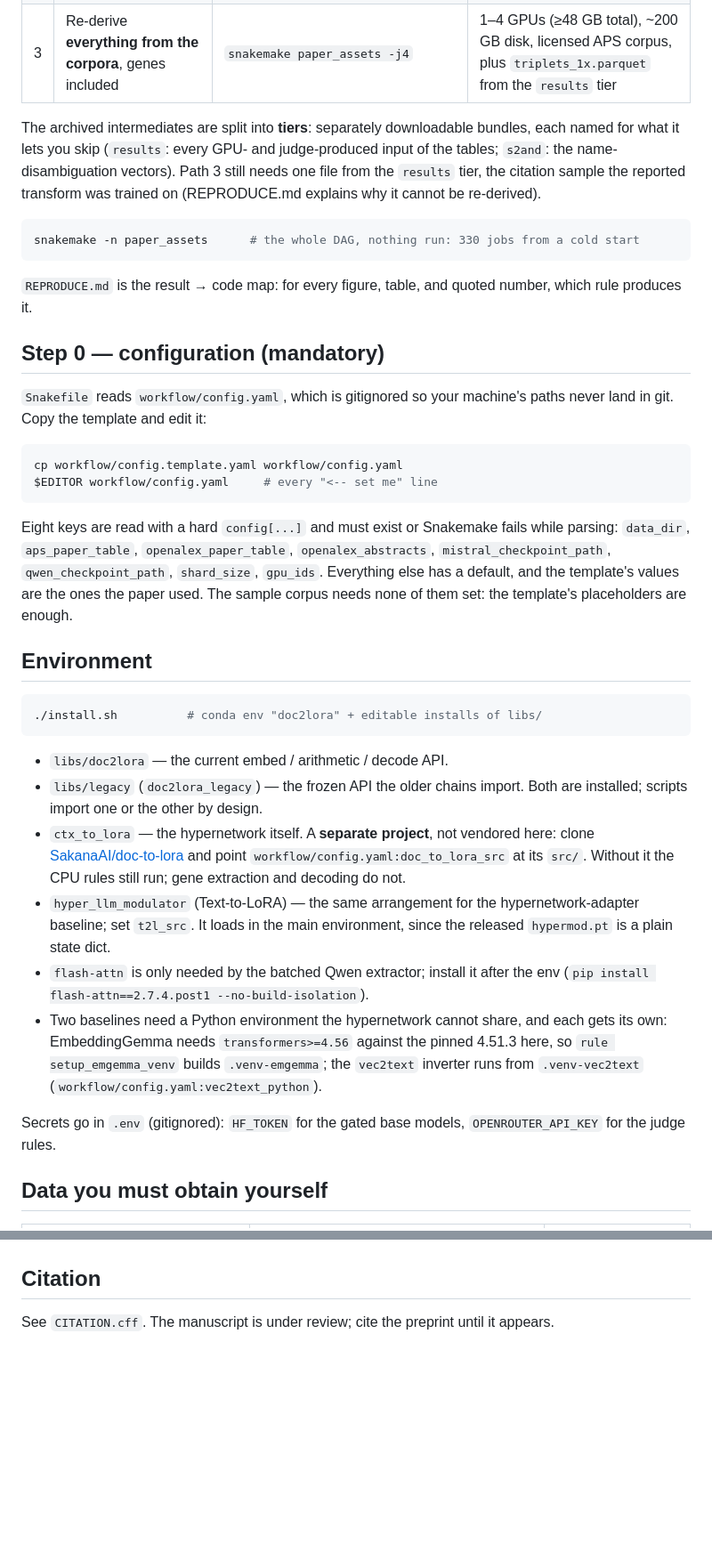
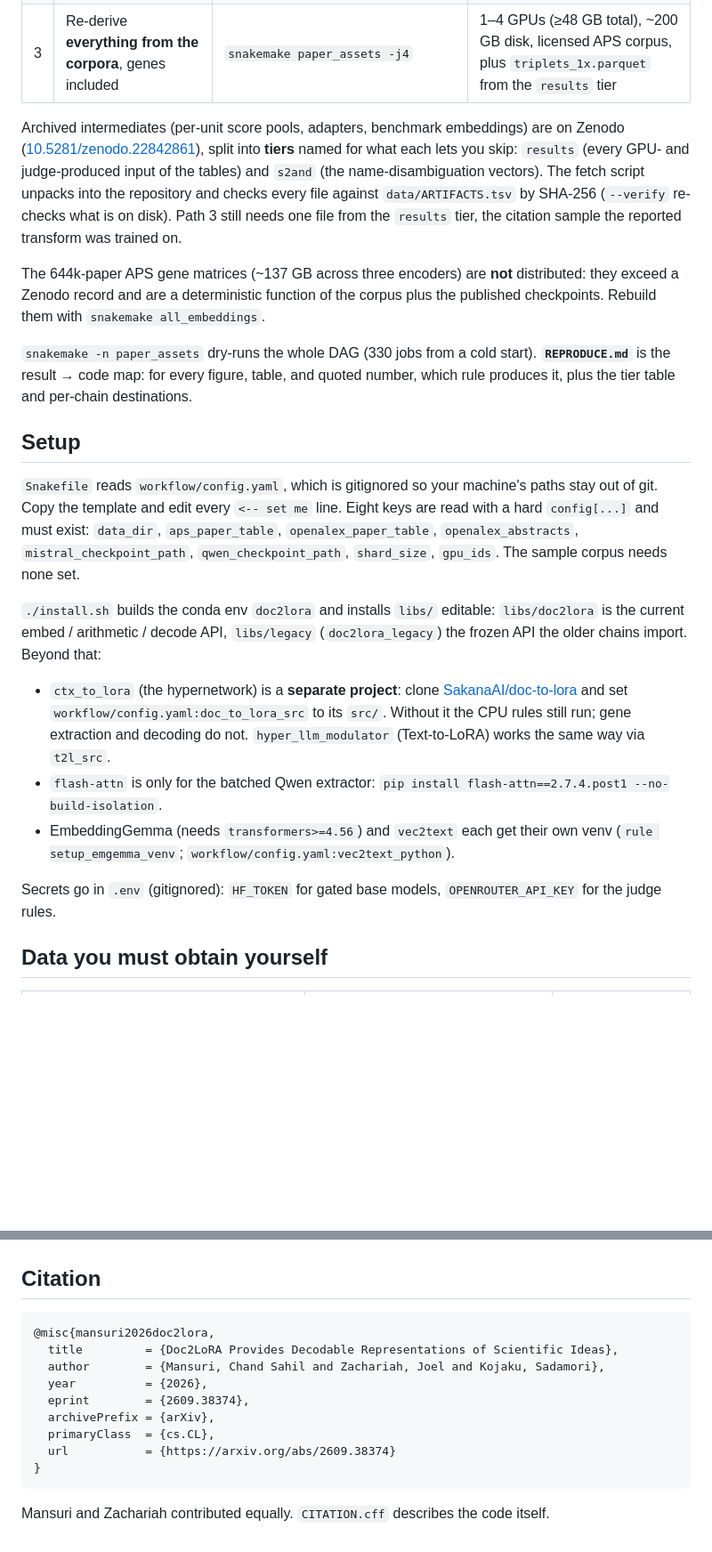
Before and after one commit to skojaku/doc2lora-embedding, a Markdown page: README.md, 2 parts joined by grey strips. Shown at 89% size. Rendered like a GitHub page; blank space fills up the shorter version.

````diff
--- a/README.md
+++ b/README.md
@@ -77,59 +61,45 @@ snakemake sample_judge -j1 \
 | 2 | Re-score the **name-disambiguation** rows from the vectors | `python scripts/fetch_artifacts.py results s2and` then `snakemake s2and uncertainty -j4` | CPU, +12 GB download |
 | 3 | Re-derive **everything from the corpora**, genes included | `snakemake paper_assets -j4` | 1–4 GPUs (≥48 GB total), ~200 GB disk, licensed APS corpus, plus `triplets_1x.parquet` from the `results` tier |
 
-The archived intermediates are split into **tiers**: separately downloadable bundles,
-each named for what it lets you skip (`results`: every GPU- and judge-produced input of
-the tables; `s2and`: the name-disambiguation vectors). Path 3 still needs one file from
-the `results` tier, the citation sample the reported transform was trained on
-(REPRODUCE.md explains why it cannot be re-derived).
+Archived intermediates (per-unit score pools, adapters, benchmark embeddings) are on
+Zenodo ([10.5281/zenodo.22842861](https://doi.org/10.5281/zenodo.22842861)), split into
+**tiers** named for what each lets you skip: `results` (every GPU- and judge-produced
+input of the tables) and `s2and` (the name-disambiguation vectors). The fetch script
+unpacks into the repository and checks every file against `data/ARTIFACTS.tsv` by
+SHA-256 (`--verify` re-checks what is on disk). Path 3 still needs one file from the
+`results` tier, the citation sample the reported transform was trained on.
 
-```bash
-snakemake -n paper_assets      # the whole DAG, nothing run: 330 jobs from a cold start
-```
+The 644k-paper APS gene matrices (~137 GB across three encoders) are **not**
+distributed: they exceed a Zenodo record and are a deterministic function of the corpus
+plus the published checkpoints. Rebuild them with `snakemake all_embeddings`.
 
-`REPRODUCE.md` is the result → code map: for every figure, table, and quoted number,
-which rule produces it.
+`snakemake -n paper_assets` dry-runs the whole DAG (330 jobs from a cold start).
+**`REPRODUCE.md`** is the result → code map: for every figure, table, and quoted
+number, which rule produces it, plus the tier table and per-chain destinations.
 
-## Step 0 — configuration (mandatory)
+## Setup
 
 `Snakefile` reads `workflow/config.yaml`, which is gitignored so your machine's paths
-never land in git. Copy the template and edit it:
+stay out of git. Copy the template and edit every `<-- set me` line. Eight keys are
+read with a hard `config[...]` and must exist: `data_dir`, `aps_paper_table`,
+`openalex_paper_table`, `openalex_abstracts`, `mistral_checkpoint_path`,
+`qwen_checkpoint_path`, `shard_size`, `gpu_ids`. The sample corpus needs none set.
 
-```bash
-cp workflow/config.template.yaml workflow/config.yaml
-$EDITOR workflow/config.yaml     # every "<-- set me" line
-```
+`./install.sh` builds the conda env `doc2lora` and installs `libs/` editable:
+`libs/doc2lora` is the current embed / arithmetic / decode API, `libs/legacy`
+(`doc2lora_legacy`) the frozen API the older chains import. Beyond that:
 
-Eight keys are read with a hard `config[...]` and must exist or Snakemake fails while
-parsing: `data_dir`, `aps_paper_table`, `openalex_paper_table`, `openalex_abstracts`,
-`mistral_checkpoint_path`, `qwen_checkpoint_path`, `shard_size`, `gpu_ids`. Everything
-else has a default, and the template's values are the ones the paper used. The sample
-corpus needs none of them set: the template's placeholders are enough.
+- `ctx_to_lora` (the hypernetwork) is a **separate project**: clone
+  [SakanaAI/doc-to-lora](https://github.com/SakanaAI/doc-to-lora) and set
+  `workflow/config.yaml:doc_to_lora_src` to its `src/`. Without it the CPU rules still
+  run; gene extraction and decoding do not. `hyper_llm_modulator` (Text-to-LoRA) works
+  the same way via `t2l_src`.
+- `flash-attn` is only for the batched Qwen extractor:
+  `pip install flash-attn==2.7.4.post1 --no-build-isolation`.
+- EmbeddingGemma (needs `transformers>=4.56`) and `vec2text` each get their own venv
+  (`rule setup_emgemma_venv`; `workflow/config.yaml:vec2text_python`).
 
-## Environment
-
-```bash
-./install.sh          # conda env "doc2lora" + editable installs of libs/
-```
-
-- `libs/doc2lora` — the current embed / arithmetic / decode API.
-- `libs/legacy` (`doc2lora_legacy`) — the frozen API the older chains import. Both are
-  installed; scripts import one or the other by design.
-- `ctx_to_lora` — the hypernetwork itself. A **separate project**, not vendored here:
-  clone [SakanaAI/doc-to-lora](https://github.com/SakanaAI/doc-to-lora) and point
-  `workflow/config.yaml:doc_to_lora_src` at its `src/`. Without it
-  the CPU rules still run; gene extraction and decoding do not.
-- `hyper_llm_modulator` (Text-to-LoRA) — the same arrangement for the
-  hypernetwork-adapter baseline; set `t2l_src`. It loads in the main environment, since
-  the released `hypermod.pt` is a plain state dict.
-- `flash-attn` is only needed by the batched Qwen extractor; install it after the env
-  (`pip install flash-attn==2.7.4.post1 --no-build-isolation`).
-- Two baselines need a Python environment the hypernetwork cannot share, and each gets
-  its own: EmbeddingGemma needs `transformers>=4.56` against the pinned 4.51.3 here, so
-  `rule setup_emgemma_venv` builds `.venv-emgemma`; the `vec2text` inverter runs from
-  `.venv-vec2text` (`workflow/config.yaml:vec2text_python`).
-
-Secrets go in `.env` (gitignored): `HF_TOKEN` for the gated base models,
+Secrets go in `.env` (gitignored): `HF_TOKEN` for gated base models,
 `OPENROUTER_API_KEY` for the judge rules.
 
 ## Data you must obtain yourself
@@ -209,4 +135,16 @@ so the raw and transformed rows come from the same embeddings.
 
 ## Citation
 
-See `CITATION.cff`. The manuscript is under review; cite the preprint until it appears.
+```bibtex
+@misc{mansuri2026doc2lora,
+  title         = {Doc2LoRA Provides Decodable Representations of Scientific Ideas},
+  author        = {Mansuri, Chand Sahil and Zachariah, Joel and Kojaku, Sadamori},
+  year          = {2026},
+  eprint        = {2609.38374},
+  archivePrefix = {arXiv},
+  primaryClass  = {cs.CL},
+  url           = {https://arxiv.org/abs/2609.38374}
+}
+```
+
+Mansuri and Zachariah contributed equally. `CITATION.cff` describes the code itself.
````
Also changed, not shown: other parts of README.md (+31 -91 lines).
